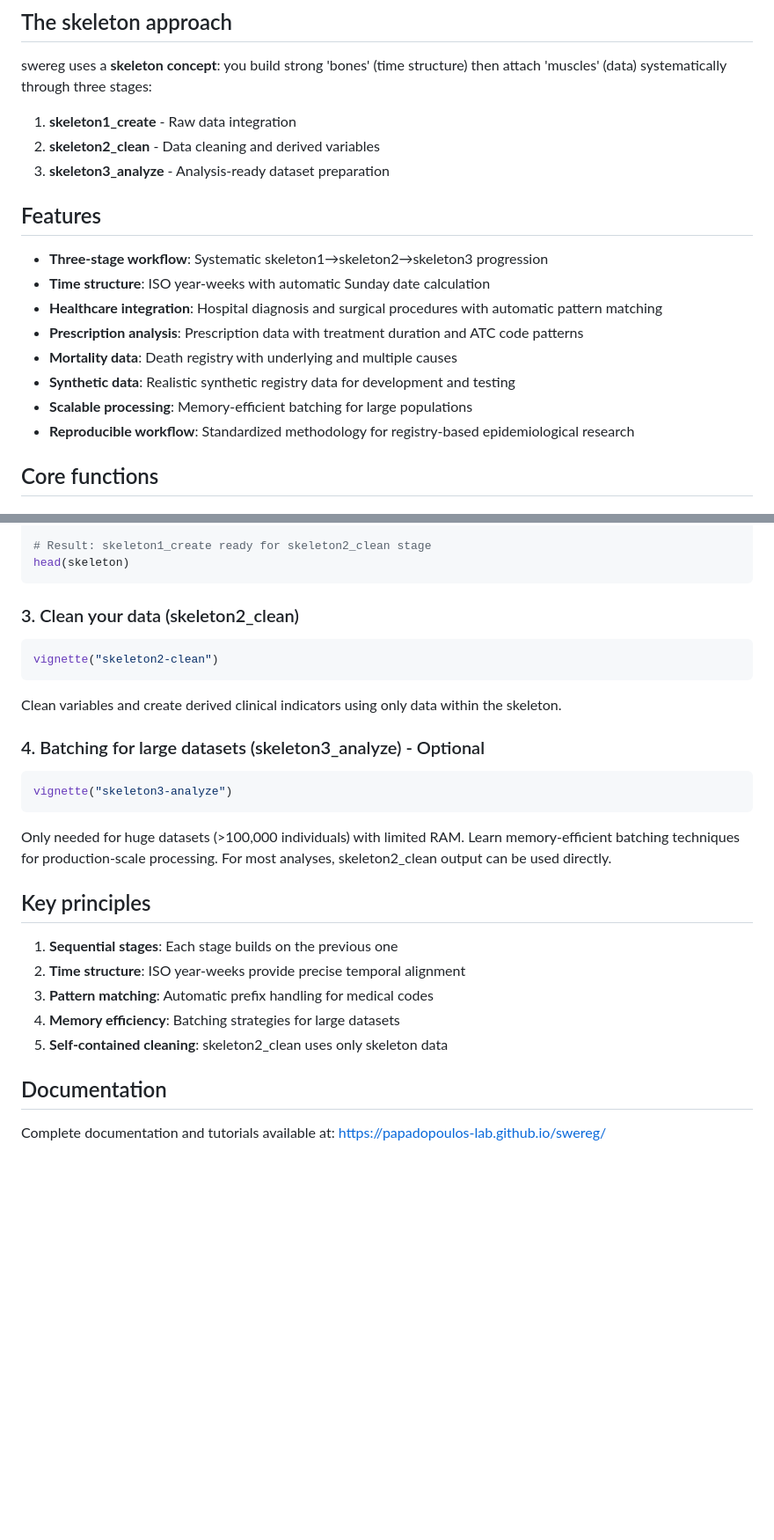
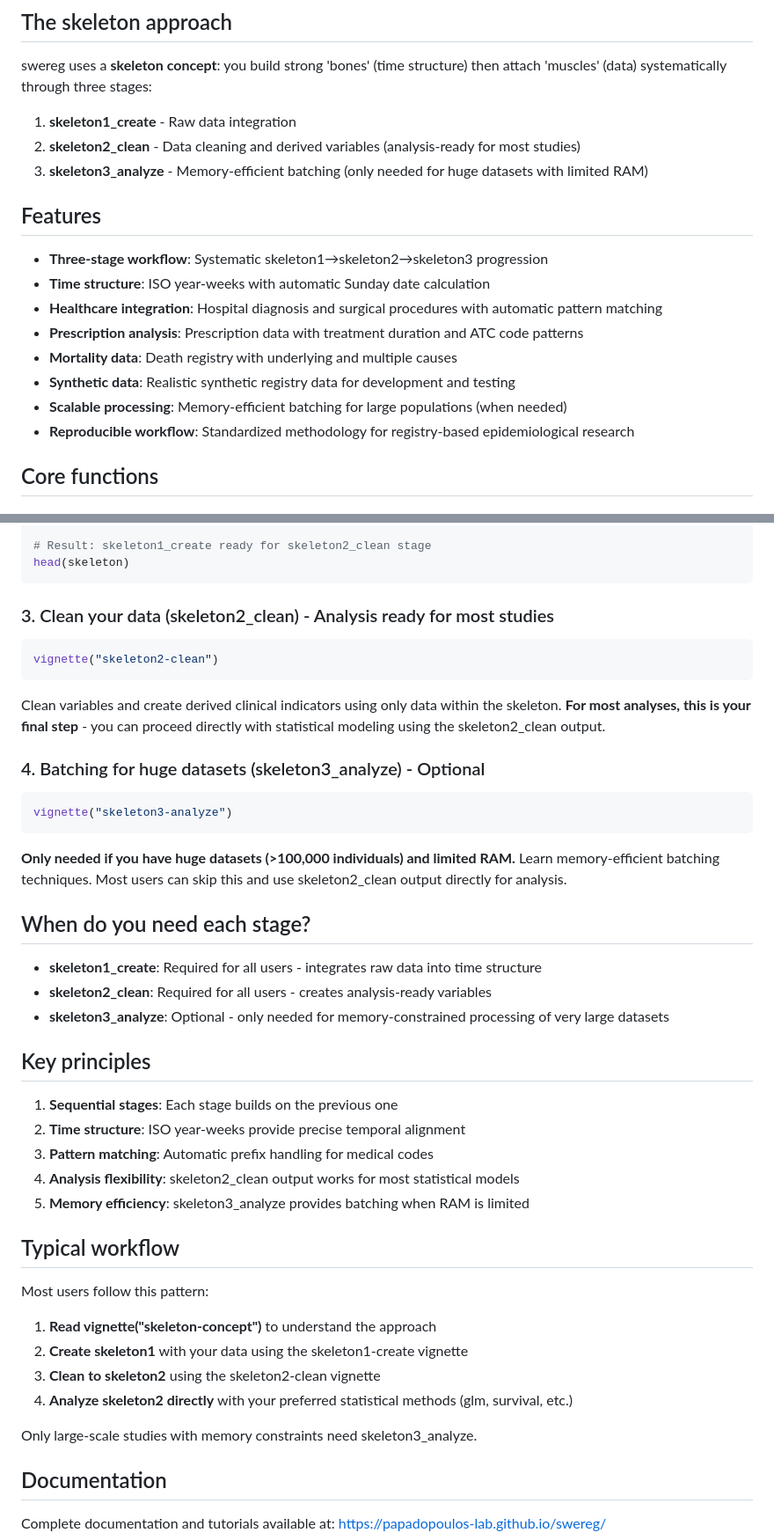
Before and after one commit to papadopoulos-lab/swereg, a Markdown page: README.md, 2 parts joined by grey strips. Shown: that part at 88% size. Drawn GitHub-style; blank space fills up the shorter version.

Commit message:
Completely rewrite README.md to reflect clarified workflow: skeleton2 is analysis-ready for most studies, skeleton3 only for memory-constrained large datasets

````diff
--- a/README.md
+++ b/README.md
@@ -17,8 +17,8 @@ swereg is designed for healthcare registries with realistic synthetic data inclu
 swereg uses a **skeleton concept**: you build strong 'bones' (time structure) then attach 'muscles' (data) systematically through three stages:
 
 1. **skeleton1_create** - Raw data integration
-2. **skeleton2_clean** - Data cleaning and derived variables
-3. **skeleton3_analyze** - Analysis-ready dataset preparation
+2. **skeleton2_clean** - Data cleaning and derived variables (analysis-ready for most studies)
+3. **skeleton3_analyze** - Memory-efficient batching (only needed for huge datasets with limited RAM)
 
 ## Features
 
@@ -28,7 +28,7 @@ swereg uses a **skeleton concept**: you build strong 'bones' (time structure) th
 - **Prescription analysis**: Prescription data with treatment duration and ATC code patterns
 - **Mortality data**: Death registry with underlying and multiple causes
 - **Synthetic data**: Realistic synthetic registry data for development and testing
-- **Scalable processing**: Memory-efficient batching for large populations
+- **Scalable processing**: Memory-efficient batching for large populations (when needed)
 - **Reproducible workflow**: Standardized methodology for registry-based epidemiological research
 
 ## Core functions
@@ -111,25 +111,41 @@ swereg::add_diagnoses(skeleton, diagnoses_subset, "lopnr", diags = diagnosis_pat
 head(skeleton)
 ```
 
-### 3. Clean your data (skeleton2_clean)
+### 3. Clean your data (skeleton2_clean) - Analysis ready for most studies
 ```r
 vignette("skeleton2-clean")
 ```
-Clean variables and create derived clinical indicators using only data within the skeleton.
+Clean variables and create derived clinical indicators using only data within the skeleton. **For most analyses, this is your final step** - you can proceed directly with statistical modeling using the skeleton2_clean output.
 
-### 4. Batching for large datasets (skeleton3_analyze) - Optional
+### 4. Batching for huge datasets (skeleton3_analyze) - Optional
 ```r
 vignette("skeleton3-analyze")
 ```
-Only needed for huge datasets (>100,000 individuals) with limited RAM. Learn memory-efficient batching techniques for production-scale processing. For most analyses, skeleton2_clean output can be used directly.
+**Only needed if you have huge datasets (>100,000 individuals) and limited RAM.** Learn memory-efficient batching techniques. Most users can skip this and use skeleton2_clean output directly for analysis.
+
+## When do you need each stage?
+
+- **skeleton1_create**: Required for all users - integrates raw data into time structure
+- **skeleton2_clean**: Required for all users - creates analysis-ready variables
+- **skeleton3_analyze**: Optional - only needed for memory-constrained processing of very large datasets
 
 ## Key principles
 
 1. **Sequential stages**: Each stage builds on the previous one
 2. **Time structure**: ISO year-weeks provide precise temporal alignment
 3. **Pattern matching**: Automatic prefix handling for medical codes
-4. **Memory efficiency**: Batching strategies for large datasets
-5. **Self-contained cleaning**: skeleton2_clean uses only skeleton data
+4. **Analysis flexibility**: skeleton2_clean output works for most statistical models
+5. **Memory efficiency**: skeleton3_analyze provides batching when RAM is limited
+
+## Typical workflow
+
+Most users follow this pattern:
+1. **Read vignette("skeleton-concept")** to understand the approach
+2. **Create skeleton1** with your data using the skeleton1-create vignette
+3. **Clean to skeleton2** using the skeleton2-clean vignette
+4. **Analyze skeleton2 directly** with your preferred statistical methods (glm, survival, etc.)
+
+Only large-scale studies with memory constraints need skeleton3_analyze.
 
 ## Documentation
 
````
